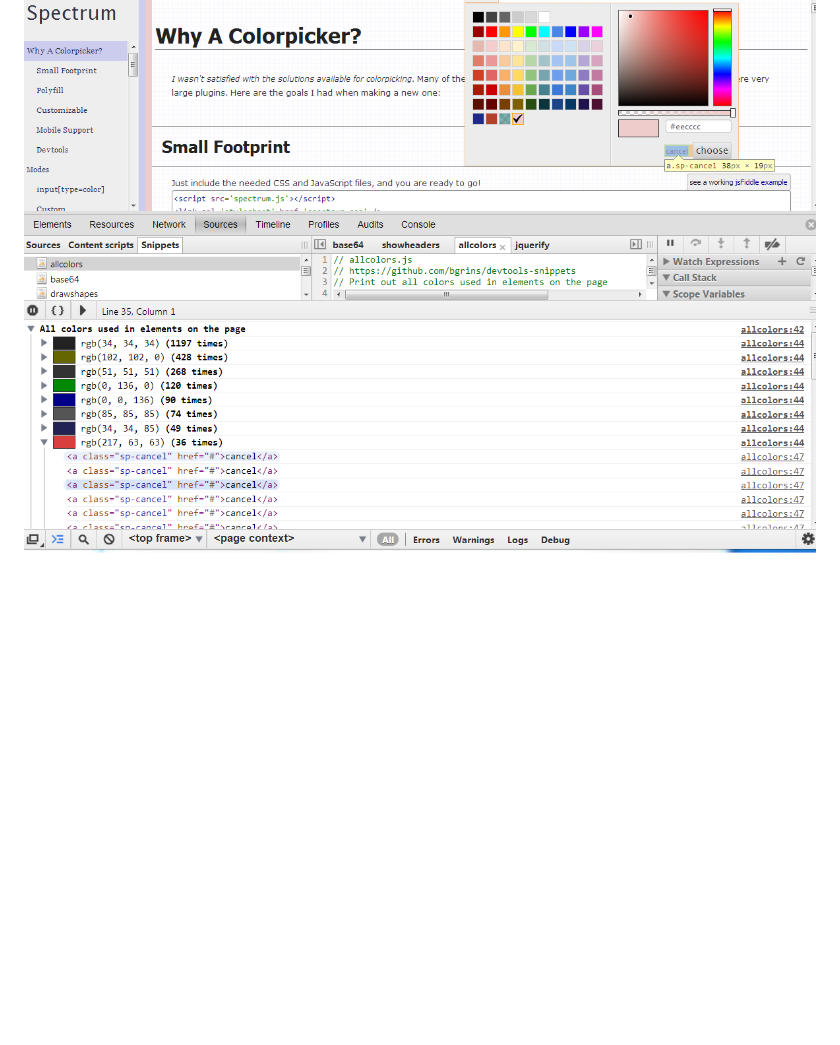
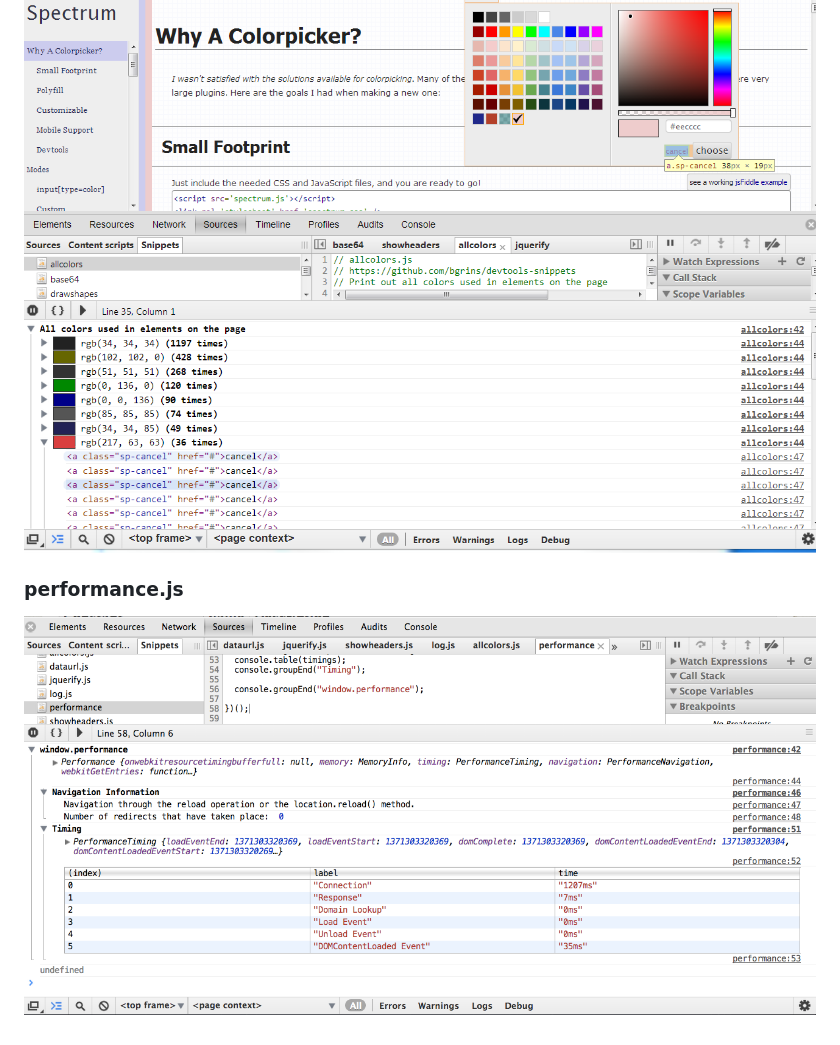
Before and after one commit to bgrins/devtools-snippets, a Markdown page: README.md, the part around the change. Rendered like a GitHub page; pictures changed too: screenshots/performance.png (added); blank space fills up the shorter version.

Commit message:
add performance.js for a view into the window.performance object

```diff
--- a/README.md
+++ b/README.md
@@ -45,3 +45,6 @@ Or, view all on a single page with code: http://bgrins.github.io/devtools-snippe
 
 ### allcolors.js
 [![allcolors](screenshots/allcolors.png)](snippets/allcolors.js)
+
+### performance.js
+[![performance](screenshots/performance.png)](snippets/performance.js)
```
Also changed, not shown: 1 other file.
